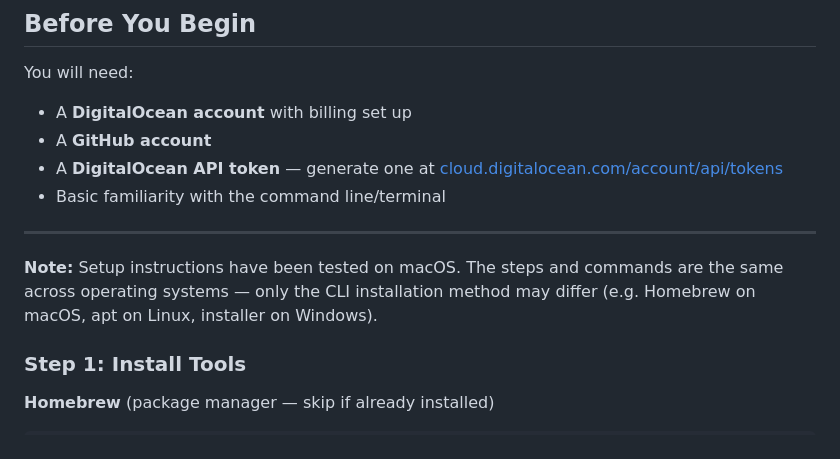
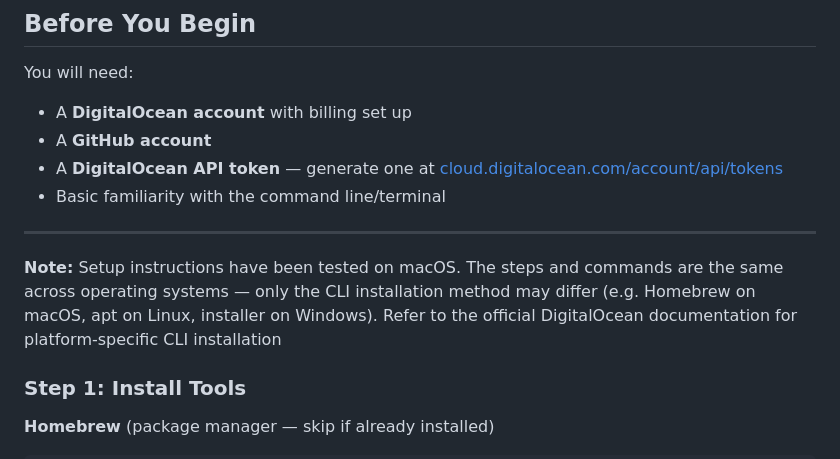
Before and after one commit to Poojamandava-DO/cloudcompare, a Markdown page: docs/SETUP.md, the part around the change. Rendered like a GitHub page.

```diff
--- a/docs/SETUP.md
+++ b/docs/SETUP.md
@@ -51,7 +51,7 @@ You will need:
 - Basic familiarity with the command line/terminal
 
 ---
-**Note:** Setup instructions have been tested on macOS. The steps and commands are the same across operating systems — only the CLI installation method may differ (e.g. Homebrew on macOS, apt on Linux, installer on Windows).
+**Note:** Setup instructions have been tested on macOS. The steps and commands are the same across operating systems — only the CLI installation method may differ (e.g. Homebrew on macOS, apt on Linux, installer on Windows). Refer to the official DigitalOcean documentation for platform-specific CLI installation
 
 ### Step 1: Install Tools
 
```
